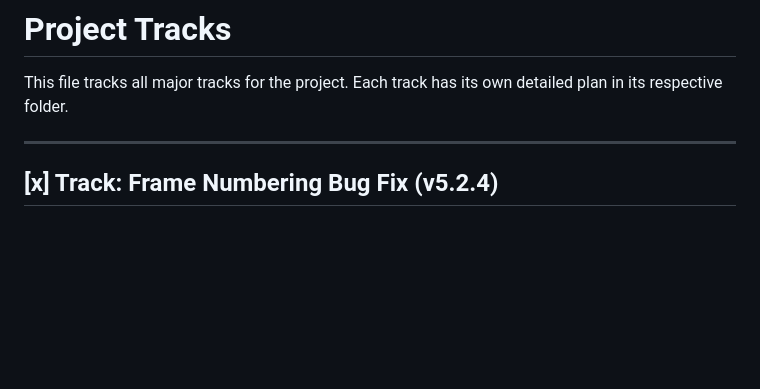
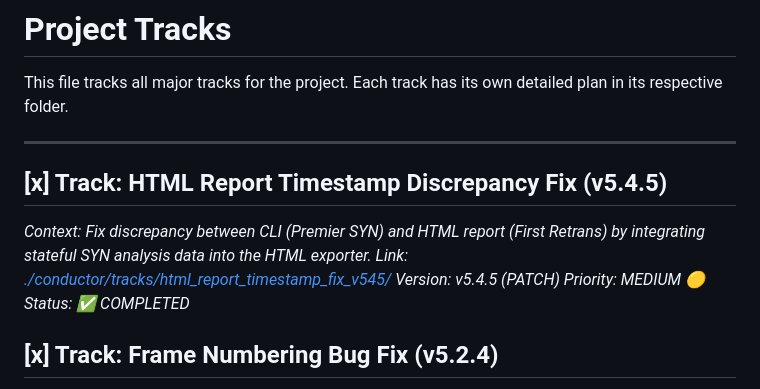
Before and after one commit to MacFlurry/pcap_analyzer, a Markdown page: conductor/tracks.md, the part around the change. Drawn GitHub-style; blank space fills up the shorter version.

Commit message:
docs(conductor): add track for HTML report timestamp fix v5.4.5

```diff
--- a/conductor/tracks.md
+++ b/conductor/tracks.md
@@ -3,6 +3,13 @@
 This file tracks all major tracks for the project. Each track has its own detailed plan in its respective folder.
 
 ---
+
+## [x] Track: HTML Report Timestamp Discrepancy Fix (v5.4.5)
+*Context: Fix discrepancy between CLI (Premier SYN) and HTML report (First Retrans) by integrating stateful SYN analysis data into the HTML exporter.*
+*Link: [./conductor/tracks/html_report_timestamp_fix_v545/](./conductor/tracks/html_report_timestamp_fix_v545/)*
+*Version: v5.4.5 (PATCH)*
+*Priority: MEDIUM 🟡*
+*Status: ✅ COMPLETED*
 
 ## [x] Track: Frame Numbering Bug Fix (v5.2.4)
 *Context: Fix triple root cause bug - frame numbers didn't match Wireshark (parser counted only IP packets, CLI passed wrong counter, handshake analyzer recorded last SYN-ACK)*
```
Also changed, not shown: 1 other file.
